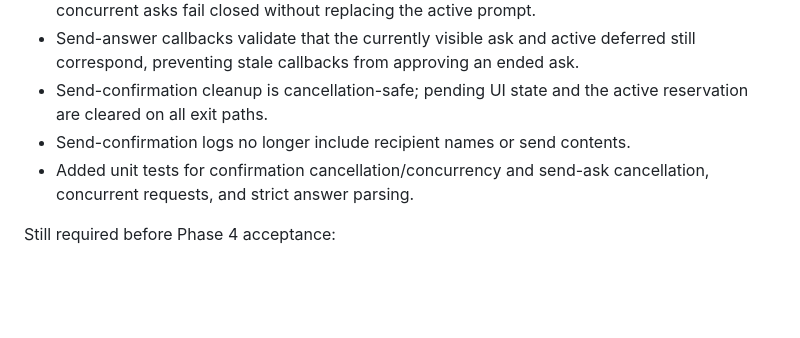
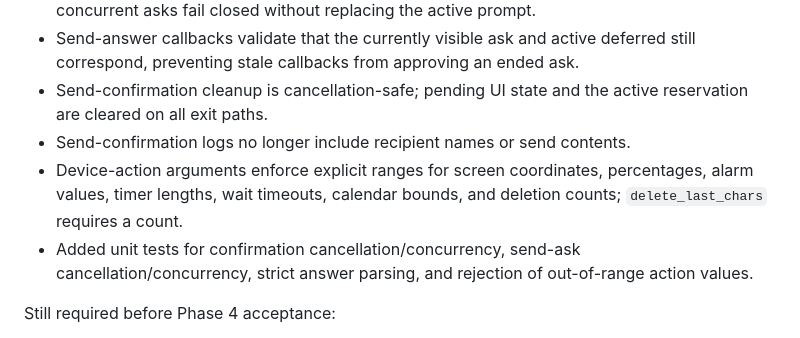
Before and after one commit to whitesr09/JARVIS-2.0, a Markdown page: PHASED-IMPROVEMENT-PLAN.md, the part around the change. GitHub-like rendering; blank space fills up the shorter version.

Commit message:
docs: record bounded phone action validation

```diff
--- a/PHASED-IMPROVEMENT-PLAN.md
+++ b/PHASED-IMPROVEMENT-PLAN.md
@@ -60,7 +60,8 @@ Implemented on the working branch:
 - Send-answer callbacks validate that the currently visible ask and active deferred still correspond, preventing stale callbacks from approving an ended ask.
 - Send-confirmation cleanup is cancellation-safe; pending UI state and the active reservation are cleared on all exit paths.
 - Send-confirmation logs no longer include recipient names or send contents.
-- Added unit tests for confirmation cancellation/concurrency and send-ask cancellation, concurrent requests, and strict answer parsing.
+- Device-action arguments enforce explicit ranges for screen coordinates, percentages, alarm values, timer lengths, wait timeouts, calendar bounds, and deletion counts; `delete_last_chars` requires a count.
+- Added unit tests for confirmation cancellation/concurrency, send-ask cancellation/concurrency, strict answer parsing, and rejection of out-of-range action values.
 
 Still required before Phase 4 acceptance:
 - Centralize risk classification for send, delete, call, and other consequential actions.
```
